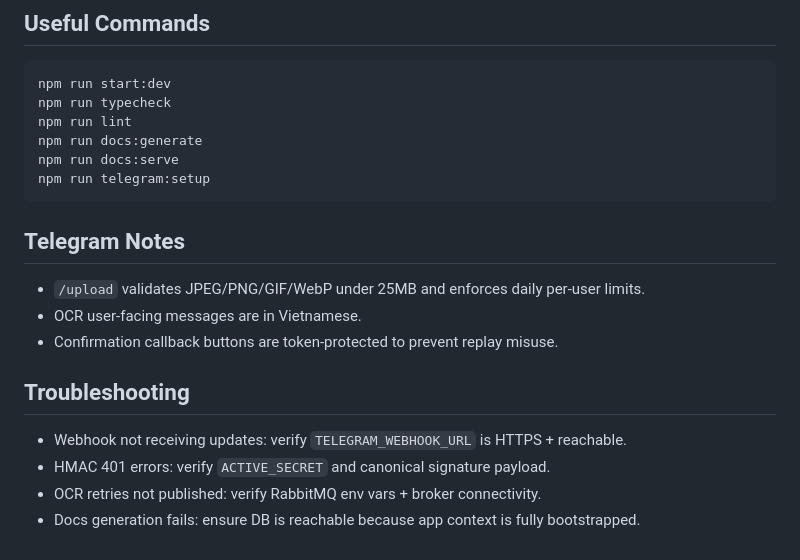
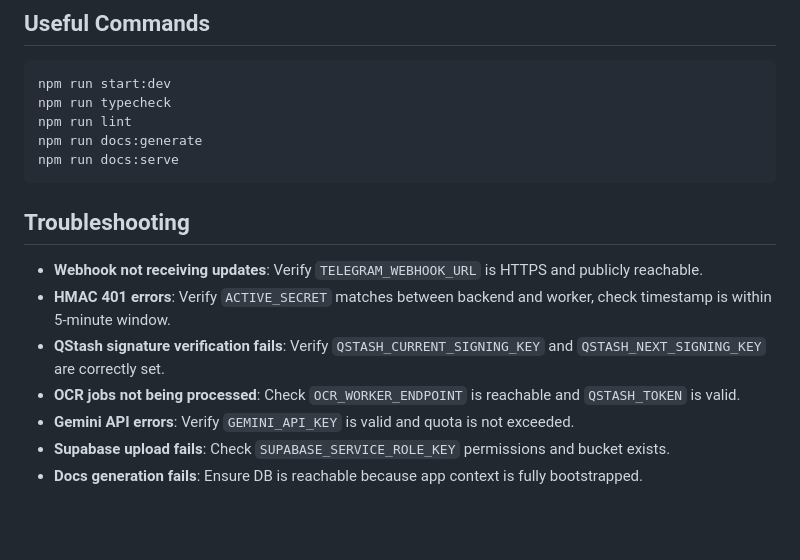
Before and after one commit to KhanhTrinh1703/nuoilon-be, a Markdown page: README.md, the part around one of its changes. Rendered like a GitHub page; blank space fills up the shorter version.

````diff
--- a/README.md
+++ b/README.md
@@ -180,16 +148,13 @@ npm run typecheck
 npm run lint
 npm run docs:generate
 npm run docs:serve
-npm run telegram:setup
 ```
 
-## Telegram Notes
-- `/upload` validates JPEG/PNG/GIF/WebP under 25MB and enforces daily per-user limits.
-- OCR user-facing messages are in Vietnamese.
-- Confirmation callback buttons are token-protected to prevent replay misuse.
-
 ## Troubleshooting
-- Webhook not receiving updates: verify `TELEGRAM_WEBHOOK_URL` is HTTPS + reachable.
-- HMAC 401 errors: verify `ACTIVE_SECRET` and canonical signature payload.
-- OCR retries not published: verify RabbitMQ env vars + broker connectivity.
-- Docs generation fails: ensure DB is reachable because app context is fully bootstrapped.
+- **Webhook not receiving updates**: Verify `TELEGRAM_WEBHOOK_URL` is HTTPS and publicly reachable.
+- **HMAC 401 errors**: Verify `ACTIVE_SECRET` matches between backend and worker, check timestamp is within 5-minute window.
+- **QStash signature verification fails**: Verify `QSTASH_CURRENT_SIGNING_KEY` and `QSTASH_NEXT_SIGNING_KEY` are correctly set.
+- **OCR jobs not being processed**: Check `OCR_WORKER_ENDPOINT` is reachable and `QSTASH_TOKEN` is valid.
+- **Gemini API errors**: Verify `GEMINI_API_KEY` is valid and quota is not exceeded.
+- **Supabase upload fails**: Check `SUPABASE_SERVICE_ROLE_KEY` permissions and bucket exists.
+- **Docs generation fails**: Ensure DB is reachable because app context is fully bootstrapped.
````
Also changed, not shown: other parts of README.md (+61 -93 lines).
